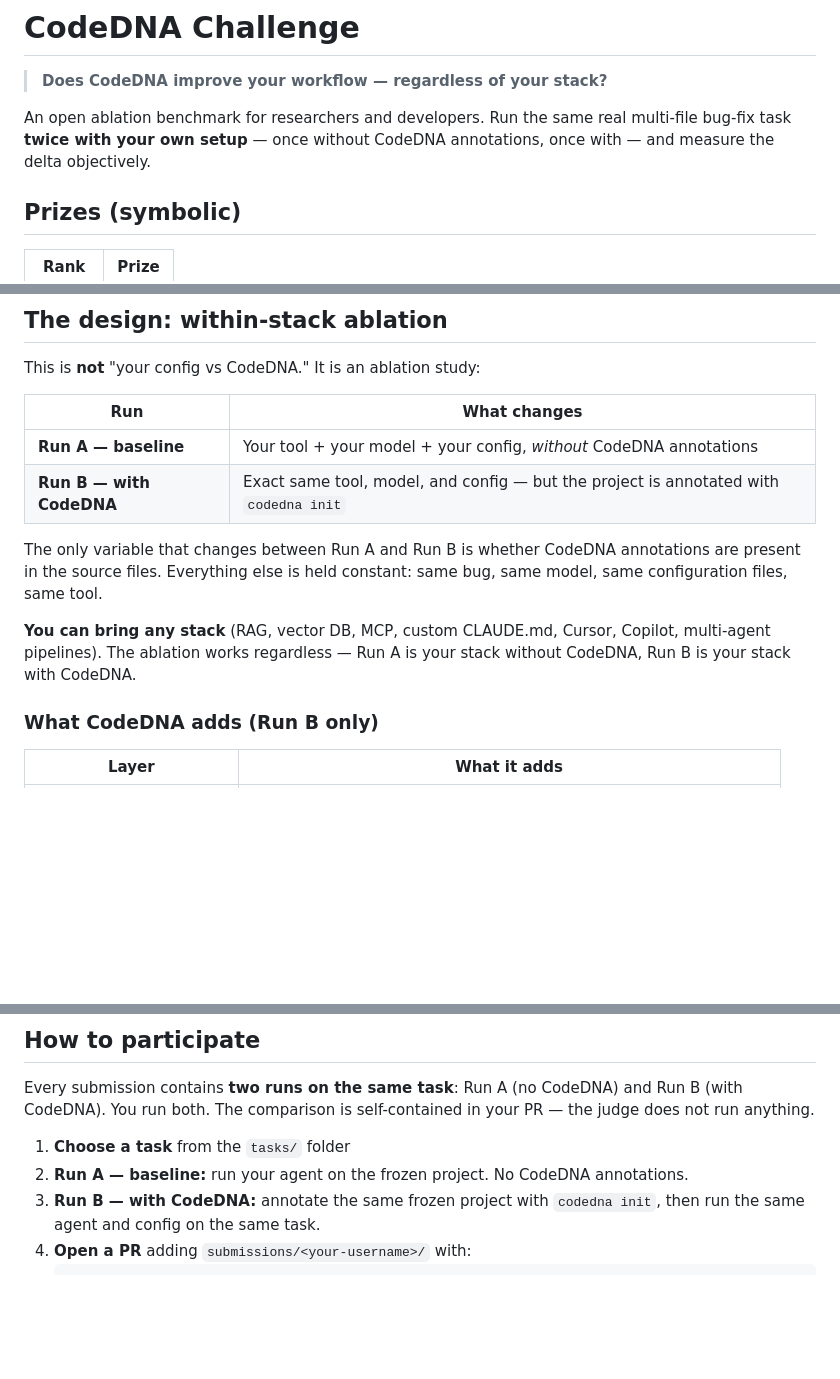
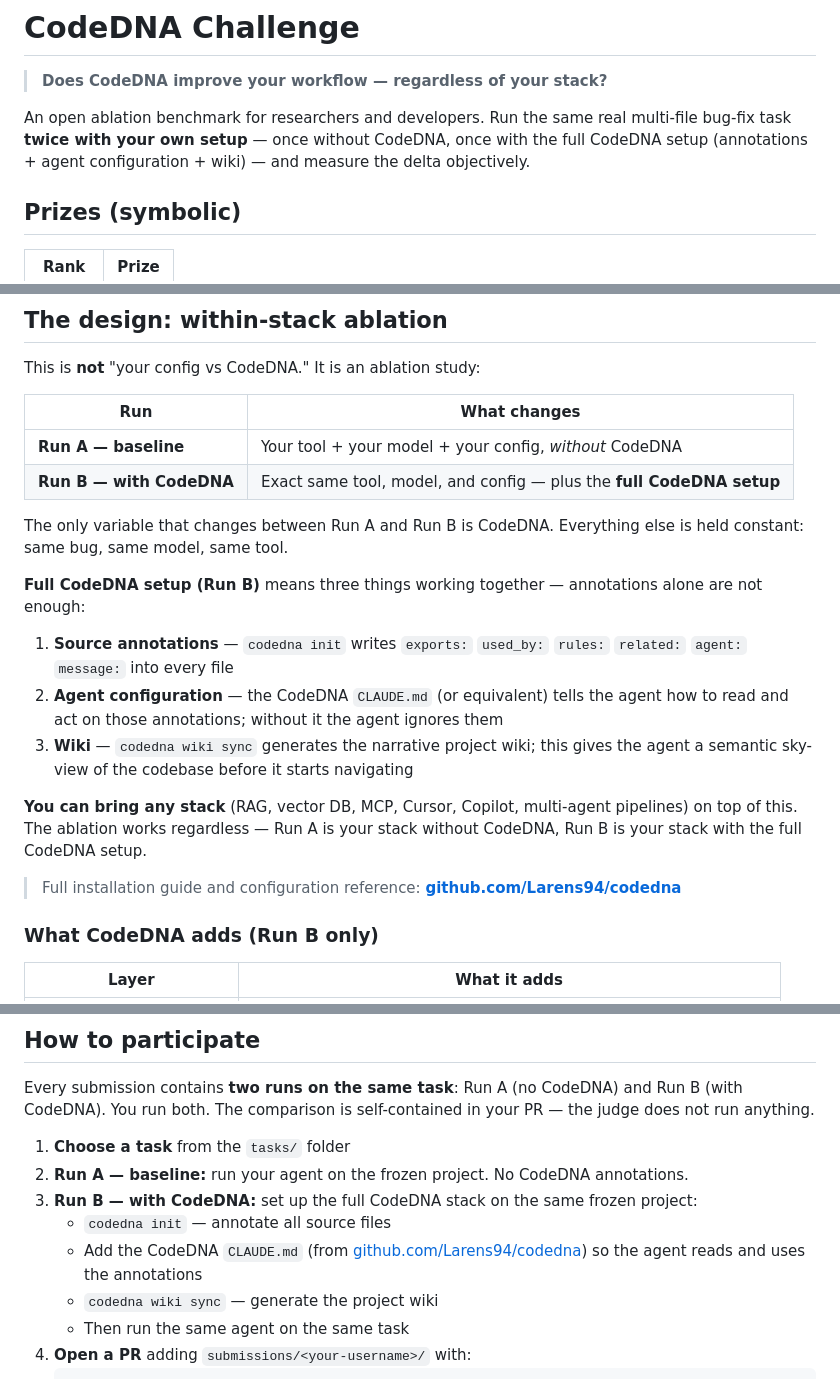
Before and after one commit to Larens94/codedna-challenge, a Markdown page: README.md, 3 parts joined by grey strips. GitHub-like rendering; blank space fills up the shorter version.

````diff
--- a/README.md
+++ b/README.md
@@ -4,7 +4,7 @@
 
 > **Does CodeDNA improve your workflow — regardless of your stack?**
 
-An open ablation benchmark for researchers and developers. Run the same real multi-file bug-fix task **twice with your own setup** — once without CodeDNA annotations, once with — and measure the delta objectively.
+An open ablation benchmark for researchers and developers. Run the same real multi-file bug-fix task **twice with your own setup** — once without CodeDNA, once with the full CodeDNA setup (annotations + agent configuration + wiki) — and measure the delta objectively.
 
 ## Prizes (symbolic)
 
@@ -24,12 +24,20 @@ This is **not** "your config vs CodeDNA." It is an ablation study:
 
 | Run | What changes |
 |-----|-------------|
-| **Run A — baseline** | Your tool + your model + your config, *without* CodeDNA annotations |
-| **Run B — with CodeDNA** | Exact same tool, model, and config — but the project is annotated with `codedna init` |
+| **Run A — baseline** | Your tool + your model + your config, *without* CodeDNA |
+| **Run B — with CodeDNA** | Exact same tool, model, and config — plus the **full CodeDNA setup** |
 
-The only variable that changes between Run A and Run B is whether CodeDNA annotations are present in the source files. Everything else is held constant: same bug, same model, same configuration files, same tool.
+The only variable that changes between Run A and Run B is CodeDNA. Everything else is held constant: same bug, same model, same tool.
 
-**You can bring any stack** (RAG, vector DB, MCP, custom CLAUDE.md, Cursor, Copilot, multi-agent pipelines). The ablation works regardless — Run A is your stack without CodeDNA, Run B is your stack with CodeDNA.
+**Full CodeDNA setup (Run B)** means three things working together — annotations alone are not enough:
+
+1. **Source annotations** — `codedna init` writes `exports:` `used_by:` `rules:` `related:` `agent:` `message:` into every file
+2. **Agent configuration** — the CodeDNA `CLAUDE.md` (or equivalent) tells the agent how to read and act on those annotations; without it the agent ignores them
+3. **Wiki** — `codedna wiki sync` generates the narrative project wiki; this gives the agent a semantic sky-view of the codebase before it starts navigating
+
+**You can bring any stack** (RAG, vector DB, MCP, Cursor, Copilot, multi-agent pipelines) on top of this. The ablation works regardless — Run A is your stack without CodeDNA, Run B is your stack with the full CodeDNA setup.
+
+> Full installation guide and configuration reference: **[github.com/Larens94/codedna](https://github.com/Larens94/codedna)**
 
 ### What CodeDNA adds (Run B only)
 
@@ -71,7 +79,11 @@ Every submission contains **two runs on the same task**: Run A (no CodeDNA) and
 
 1. **Choose a task** from the `tasks/` folder
 2. **Run A — baseline:** run your agent on the frozen project. No CodeDNA annotations.
-3. **Run B — with CodeDNA:** annotate the same frozen project with `codedna init`, then run the same agent and config on the same task.
+3. **Run B — with CodeDNA:** set up the full CodeDNA stack on the same frozen project:
+   - `codedna init` — annotate all source files
+   - Add the CodeDNA `CLAUDE.md` (from [github.com/Larens94/codedna](https://github.com/Larens94/codedna)) so the agent reads and uses the annotations
+   - `codedna wiki sync` — generate the project wiki
+   - Then run the same agent on the same task
 4. **Open a PR** adding `submissions/<your-username>/` with:
    ```
    submissions/<your-username>/
````
Also changed, not shown: other parts of README.md (+1 -1 lines), README-it.md (+19 -7 lines).
